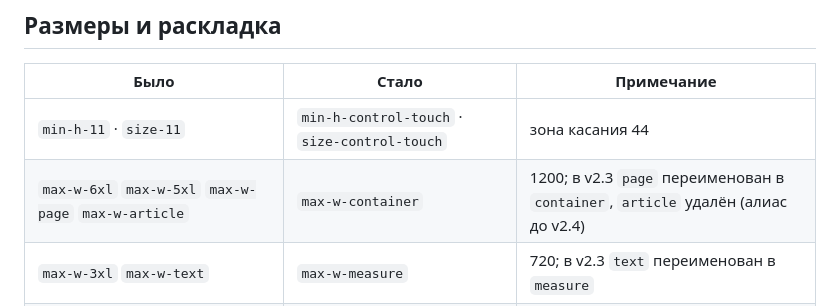
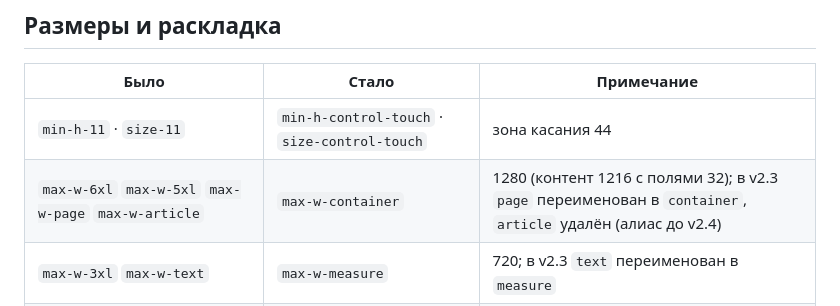
Before and after one commit to pavelsur07/fin-dir-site, a Markdown page: design-system-inbox/MIGRATION.md, the part around the change. Drawn GitHub-style.

Commit message:
docs(design-system): max-w-container 1280 in MIGRATION and README
Co-Authored-By: Claude Sonnet 5.5 <noreply@anthropic.com>

```diff
--- a/design-system-inbox/MIGRATION.md
+++ b/design-system-inbox/MIGRATION.md
@@ -81,7 +81,7 @@
 | Было | Стало | Примечание |
 |---|---|---|
 | `min-h-11` · `size-11` | `min-h-control-touch` · `size-control-touch` | зона касания 44 |
-| `max-w-6xl` `max-w-5xl` `max-w-page` `max-w-article` | `max-w-container` | 1200; в v2.3 `page` переименован в `container`, `article` удалён (алиас до v2.4) |
+| `max-w-6xl` `max-w-5xl` `max-w-page` `max-w-article` | `max-w-container` | 1280 (контент 1216 с полями 32); в v2.3 `page` переименован в `container`, `article` удалён (алиас до v2.4) |
 | `max-w-3xl` `max-w-text` | `max-w-measure` | 720; в v2.3 `text` переименован в `measure` |
 | `max-w-sidebar` (последний пункт крошек) | `max-w-crumb` | 240, ellipsis |
 | `min-w-modal-md` (таблица в статье) | `min-w-table` | 400, уже — горизонтальный скролл |
```
Also changed, not shown: design-system-inbox/README.md (+1 -1 lines).
